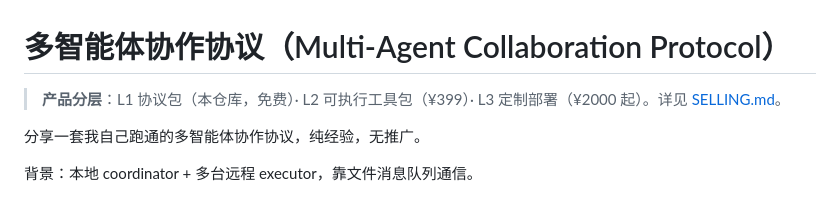
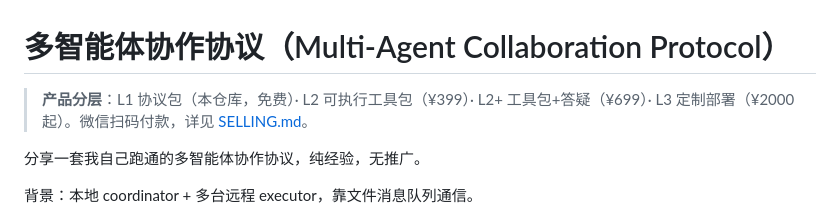
Before and after one commit to baofuge2020/multi-agent-collab-protocol, a Markdown page: README.md, the part around the change. GitHub-like rendering.

```diff
--- a/README.md
+++ b/README.md
@@ -1,6 +1,6 @@
 # 多智能体协作协议（Multi-Agent Collaboration Protocol）
 
-> **产品分层**：L1 协议包（本仓库，免费）· L2 可执行工具包（¥399）· L3 定制部署（¥2000 起）。详见 [SELLING.md](SELLING.md)。
+> **产品分层**：L1 协议包（本仓库，免费）· L2 可执行工具包（¥399）· L2+ 工具包+答疑（¥699）· L3 定制部署（¥2000 起）。微信扫码付款，详见 [SELLING.md](SELLING.md)。
 
 分享一套我自己跑通的多智能体协作协议，纯经验，无推广。
 
```
Also changed, not shown: SELLING.md (+11 -8 lines), assets/wechat-pay.png (added).
